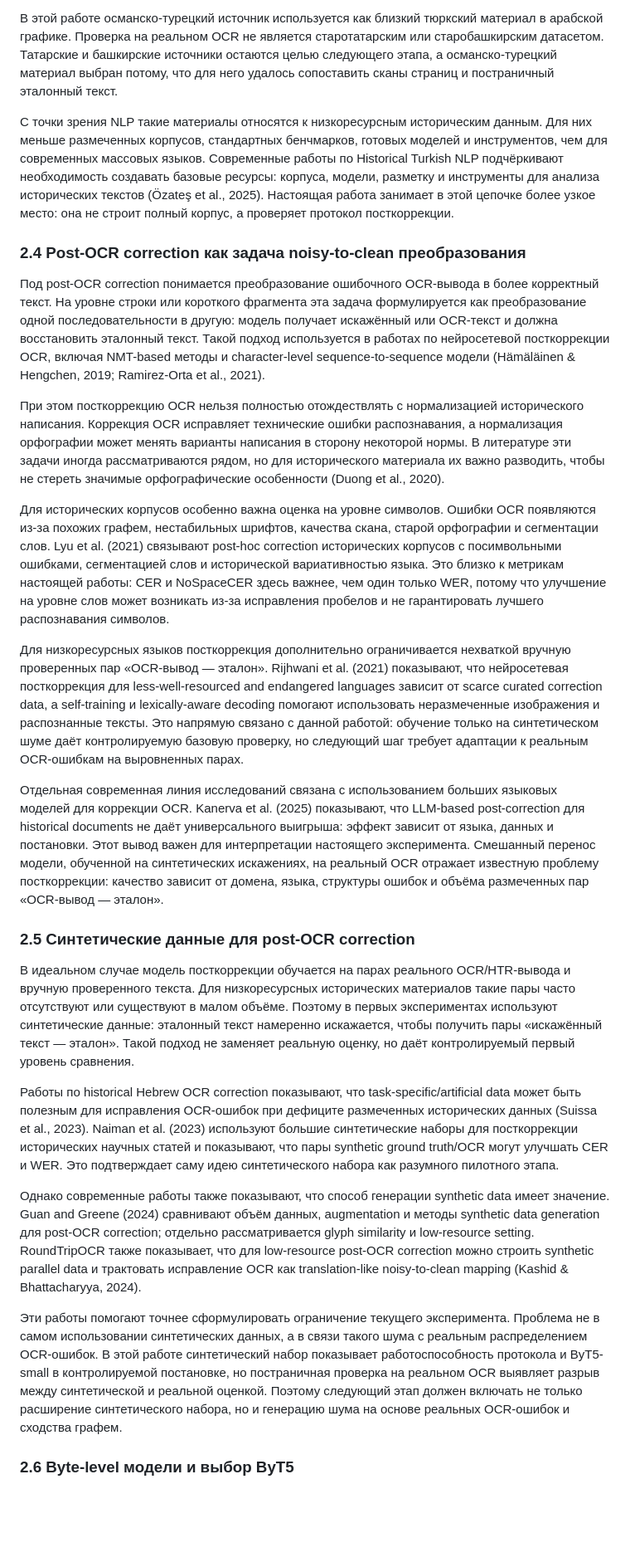
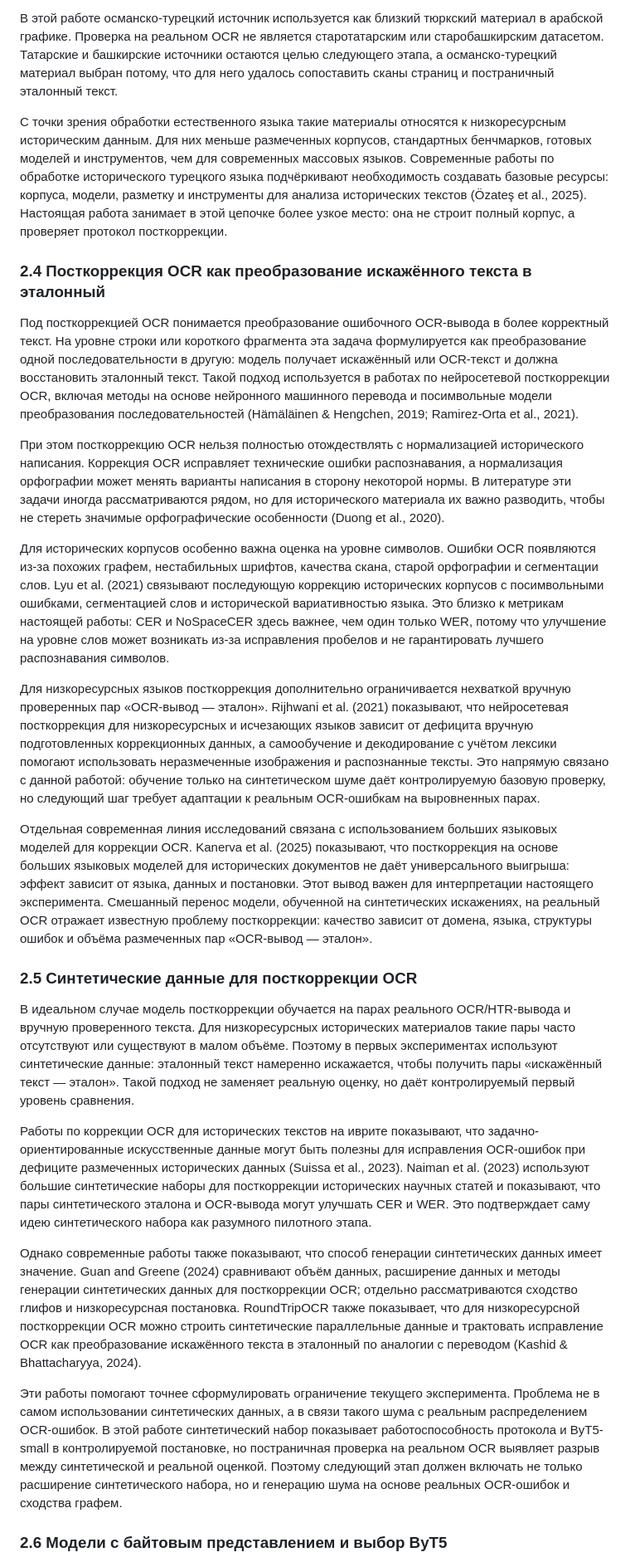
Before and after one commit to Therad445/low-resource-arabic-script-turkic-ocr, a Markdown page: docs/course_paper_final.md, the part around one of its changes. Shown at 83% size. Drawn GitHub-style; blank space fills up the shorter version.

Commit message:
docs(paper): tighten related work and reduce anglicisms

```diff
--- a/docs/course_paper_final.md
+++ b/docs/course_paper_final.md
@@ -161,29 +161,29 @@ Arabic-script OCR обычно рассматривается как отдел
 
 В этой работе османско-турецкий источник используется как близкий тюркский материал в арабской графике. Проверка на реальном OCR не является старотатарским или старобашкирским датасетом. Татарские и башкирские источники остаются целью следующего этапа, а османско-турецкий материал выбран потому, что для него удалось сопоставить сканы страниц и постраничный эталонный текст.
 
-С точки зрения NLP такие материалы относятся к низкоресурсным историческим данным. Для них меньше размеченных корпусов, стандартных бенчмарков, готовых моделей и инструментов, чем для современных массовых языков. Современные работы по Historical Turkish NLP подчёркивают необходимость создавать базовые ресурсы: корпуса, модели, разметку и инструменты для анализа исторических текстов (Özateş et al., 2025). Настоящая работа занимает в этой цепочке более узкое место: она не строит полный корпус, а проверяет протокол посткоррекции.
+С точки зрения обработки естественного языка такие материалы относятся к низкоресурсным историческим данным. Для них меньше размеченных корпусов, стандартных бенчмарков, готовых моделей и инструментов, чем для современных массовых языков. Современные работы по обработке исторического турецкого языка подчёркивают необходимость создавать базовые ресурсы: корпуса, модели, разметку и инструменты для анализа исторических текстов (Özateş et al., 2025). Настоящая работа занимает в этой цепочке более узкое место: она не строит полный корпус, а проверяет протокол посткоррекции.
 
-### 2.4 Post-OCR correction как задача noisy-to-clean преобразования
+### 2.4 Посткоррекция OCR как преобразование искажённого текста в эталонный
 
-Под post-OCR correction понимается преобразование ошибочного OCR-вывода в более корректный текст. На уровне строки или короткого фрагмента эта задача формулируется как преобразование одной последовательности в другую: модель получает искажённый или OCR-текст и должна восстановить эталонный текст. Такой подход используется в работах по нейросетевой посткоррекции OCR, включая NMT-based методы и character-level sequence-to-sequence модели (Hämäläinen & Hengchen, 2019; Ramirez-Orta et al., 2021).
+Под посткоррекцией OCR понимается преобразование ошибочного OCR-вывода в более корректный текст. На уровне строки или короткого фрагмента эта задача формулируется как преобразование одной последовательности в другую: модель получает искажённый или OCR-текст и должна восстановить эталонный текст. Такой подход используется в работах по нейросетевой посткоррекции OCR, включая методы на основе нейронного машинного перевода и посимвольные модели преобразования последовательностей (Hämäläinen & Hengchen, 2019; Ramirez-Orta et al., 2021).
 
 При этом посткоррекцию OCR нельзя полностью отождествлять с нормализацией исторического написания. Коррекция OCR исправляет технические ошибки распознавания, а нормализация орфографии может менять варианты написания в сторону некоторой нормы. В литературе эти задачи иногда рассматриваются рядом, но для исторического материала их важно разводить, чтобы не стереть значимые орфографические особенности (Duong et al., 2020).
 
-Для исторических корпусов особенно важна оценка на уровне символов. Ошибки OCR появляются из-за похожих графем, нестабильных шрифтов, качества скана, старой орфографии и сегментации слов. Lyu et al. (2021) связывают post-hoc correction исторических корпусов с посимвольными ошибками, сегментацией слов и исторической вариативностью языка. Это близко к метрикам настоящей работы: CER и NoSpaceCER здесь важнее, чем один только WER, потому что улучшение на уровне слов может возникать из-за исправления пробелов и не гарантировать лучшего распознавания символов.
+Для исторических корпусов особенно важна оценка на уровне символов. Ошибки OCR появляются из-за похожих графем, нестабильных шрифтов, качества скана, старой орфографии и сегментации слов. Lyu et al. (2021) связывают последующую коррекцию исторических корпусов с посимвольными ошибками, сегментацией слов и исторической вариативностью языка. Это близко к метрикам настоящей работы: CER и NoSpaceCER здесь важнее, чем один только WER, потому что улучшение на уровне слов может возникать из-за исправления пробелов и не гарантировать лучшего распознавания символов.
 
-Для низкоресурсных языков посткоррекция дополнительно ограничивается нехваткой вручную проверенных пар «OCR-вывод — эталон». Rijhwani et al. (2021) показывают, что нейросетевая посткоррекция для less-well-resourced and endangered languages зависит от scarce curated correction data, а self-training и lexically-aware decoding помогают использовать неразмеченные изображения и распознанные тексты. Это напрямую связано с данной работой: обучение только на синтетическом шуме даёт контролируемую базовую проверку, но следующий шаг требует адаптации к реальным OCR-ошибкам на выровненных парах.
+Для низкоресурсных языков посткоррекция дополнительно ограничивается нехваткой вручную проверенных пар «OCR-вывод — эталон». Rijhwani et al. (2021) показывают, что нейросетевая посткоррекция для низкоресурсных и исчезающих языков зависит от дефицита вручную подготовленных коррекционных данных, а самообучение и декодирование с учётом лексики помогают использовать неразмеченные изображения и распознанные тексты. Это напрямую связано с данной работой: обучение только на синтетическом шуме даёт контролируемую базовую проверку, но следующий шаг требует адаптации к реальным OCR-ошибкам на выровненных парах.
 
-Отдельная современная линия исследований связана с использованием больших языковых моделей для коррекции OCR. Kanerva et al. (2025) показывают, что LLM-based post-correction для historical documents не даёт универсального выигрыша: эффект зависит от языка, данных и постановки. Этот вывод важен для интерпретации настоящего эксперимента. Смешанный перенос модели, обученной на синтетических искажениях, на реальный OCR отражает известную проблему посткоррекции: качество зависит от домена, языка, структуры ошибок и объёма размеченных пар «OCR-вывод — эталон».
+Отдельная современная линия исследований связана с использованием больших языковых моделей для коррекции OCR. Kanerva et al. (2025) показывают, что посткоррекция на основе больших языковых моделей для исторических документов не даёт универсального выигрыша: эффект зависит от языка, данных и постановки. Этот вывод важен для интерпретации настоящего эксперимента. Смешанный перенос модели, обученной на синтетических искажениях, на реальный OCR отражает известную проблему посткоррекции: качество зависит от домена, языка, структуры ошибок и объёма размеченных пар «OCR-вывод — эталон».
 
-### 2.5 Синтетические данные для post-OCR correction
+### 2.5 Синтетические данные для посткоррекции OCR
 
 В идеальном случае модель посткоррекции обучается на парах реального OCR/HTR-вывода и вручную проверенного текста. Для низкоресурсных исторических материалов такие пары часто отсутствуют или существуют в малом объёме. Поэтому в первых экспериментах используют синтетические данные: эталонный текст намеренно искажается, чтобы получить пары «искажённый текст — эталон». Такой подход не заменяет реальную оценку, но даёт контролируемый первый уровень сравнения.
 
-Работы по historical Hebrew OCR correction показывают, что task-specific/artificial data может быть полезным для исправления OCR-ошибок при дефиците размеченных исторических данных (Suissa et al., 2023). Naiman et al. (2023) используют большие синтетические наборы для посткоррекции исторических научных статей и показывают, что пары synthetic ground truth/OCR могут улучшать CER и WER. Это подтверждает саму идею синтетического набора как разумного пилотного этапа.
+Работы по коррекции OCR для исторических текстов на иврите показывают, что задачно-ориентированные искусственные данные могут быть полезны для исправления OCR-ошибок при дефиците размеченных исторических данных (Suissa et al., 2023). Naiman et al. (2023) используют большие синтетические наборы для посткоррекции исторических научных статей и показывают, что пары синтетического эталона и OCR-вывода могут улучшать CER и WER. Это подтверждает саму идею синтетического набора как разумного пилотного этапа.
 
-Однако современные работы также показывают, что способ генерации synthetic data имеет значение. Guan and Greene (2024) сравнивают объём данных, augmentation и методы synthetic data generation для post-OCR correction; отдельно рассматривается glyph similarity и low-resource setting. RoundTripOCR также показывает, что для low-resource post-OCR correction можно строить synthetic parallel data и трактовать исправление OCR как translation-like noisy-to-clean mapping (Kashid & Bhattacharyya, 2024).
+Однако современные работы также показывают, что способ генерации синтетических данных имеет значение. Guan and Greene (2024) сравнивают объём данных, расширение данных и методы генерации синтетических данных для посткоррекции OCR; отдельно рассматриваются сходство глифов и низкоресурсная постановка. RoundTripOCR также показывает, что для низкоресурсной посткоррекции OCR можно строить синтетические параллельные данные и трактовать исправление OCR как преобразование искажённого текста в эталонный по аналогии с переводом (Kashid & Bhattacharyya, 2024).
 
 Эти работы помогают точнее сформулировать ограничение текущего эксперимента. Проблема не в самом использовании синтетических данных, а в связи такого шума с реальным распределением OCR-ошибок. В этой работе синтетический набор показывает работоспособность протокола и ByT5-small в контролируемой постановке, но постраничная проверка на реальном OCR выявляет разрыв между синтетической и реальной оценкой. Поэтому следующий этап должен включать не только расширение синтетического набора, но и генерацию шума на основе реальных OCR-ошибок и сходства графем.
 
-### 2.6 Byte-level модели и выбор ByT5
+### 2.6 Модели с байтовым представлением и выбор ByT5
 
```
Also changed, not shown: other parts of docs/course_paper_final.md (+7 -7 lines), docs/course_paper_hse_export.md (+17 -17 lines).
